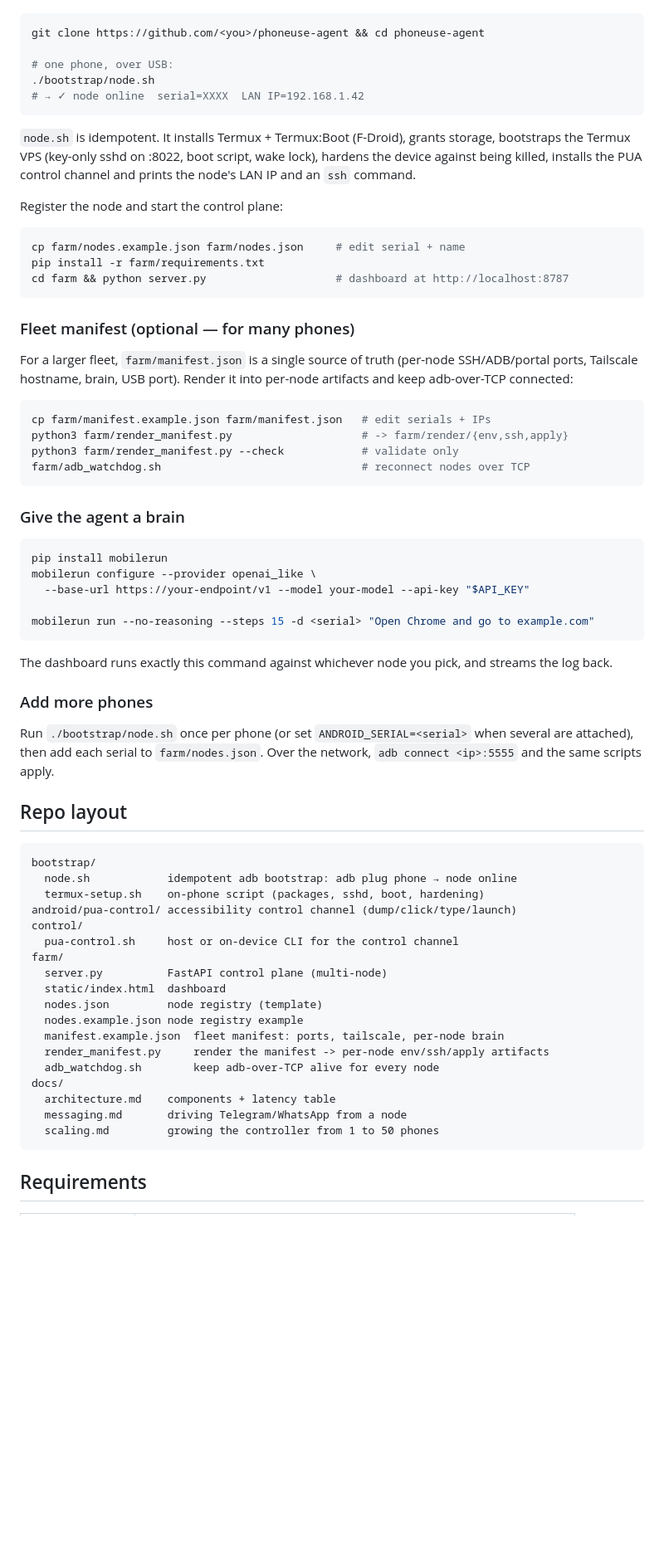
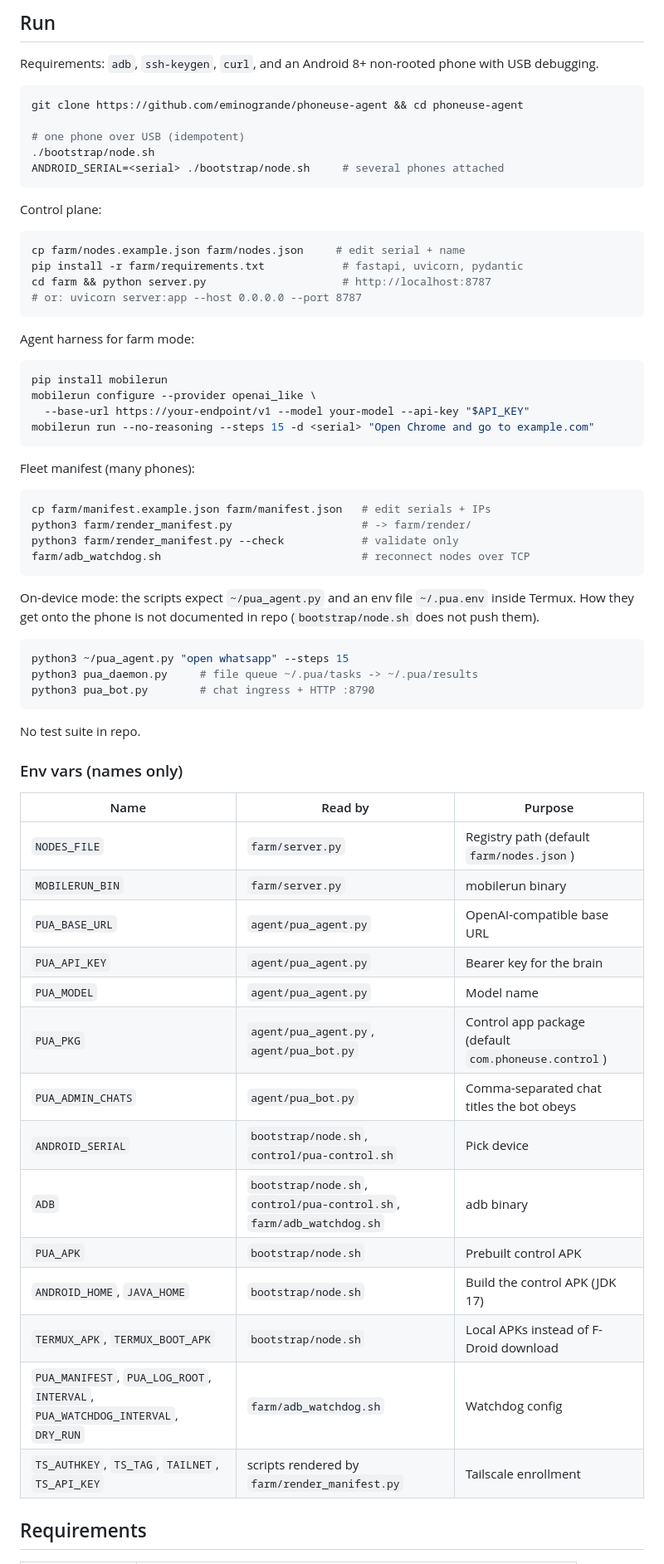
Before and after one commit to eminogrande/phoneuse-agent, a Markdown page: README.md, the part around one of its changes. Shown at 83% size. Drawn GitHub-style; blank space fills up the shorter version.

Commit message:
docs: README, CHANGELOG, PROMPTLOG, release v0.1.0 (repo hygiene 2026-10-14)

````diff
--- a/README.md
+++ b/README.md
@@ -71,79 +207,70 @@ phone a USB-debugging-enabled **Android 8+**, **non-rooted** device.
+## Run
+
+Requirements: `adb`, `ssh-keygen`, `curl`, and an Android 8+ non-rooted phone with USB debugging.
 
 ```sh
-git clone https://github.com/<you>/phoneuse-agent && cd phoneuse-agent
+git clone https://github.com/eminogrande/phoneuse-agent && cd phoneuse-agent
 
-# one phone, over USB:
+# one phone over USB (idempotent)
 ./bootstrap/node.sh
-# → ✓ node online  serial=XXXX  LAN IP=192.168.1.42
+ANDROID_SERIAL=<serial> ./bootstrap/node.sh     # several phones attached
 ```
 
-`node.sh` is idempotent. It installs Termux + Termux:Boot (F-Droid), grants
-storage, bootstraps the Termux VPS (key-only sshd on :8022, boot script, wake
-lock), hardens the device against being killed, installs the PUA control
-channel and prints the node's LAN IP and an `ssh` command.
-
-Register the node and start the control plane:
+Control plane:
 
 ```sh
 cp farm/nodes.example.json farm/nodes.json     # edit serial + name
-pip install -r farm/requirements.txt
-cd farm && python server.py                    # dashboard at http://localhost:8787
+pip install -r farm/requirements.txt            # fastapi, uvicorn, pydantic
+cd farm && python server.py                     # http://localhost:8787
+# or: uvicorn server:app --host 0.0.0.0 --port 8787
 ```
 
-### Fleet manifest (optional — for many phones)
-
-For a larger fleet, `farm/manifest.json` is a single source of truth (per-node
-SSH/ADB/portal ports, Tailscale hostname, brain, USB port). Render it into
-per-node artifacts and keep adb-over-TCP connected:
-
-```sh
-cp farm/manifest.example.json farm/manifest.json   # edit serials + IPs
-python3 farm/render_manifest.py                    # -> farm/render/{env,ssh,apply}
-python3 farm/render_manifest.py --check            # validate only
-farm/adb_watchdog.sh                               # reconnect nodes over TCP
-```
-
-### Give the agent a brain
+Agent harness for farm mode:
 
 ```sh
 pip install mobilerun
 mobilerun configure --provider openai_like \
   --base-url https://your-endpoint/v1 --model your-model --api-key "$API_KEY"
-
 mobilerun run --no-reasoning --steps 15 -d <serial> "Open Chrome and go to example.com"
 ```
 
-The dashboard runs exactly this command against whichever node you pick, and
-streams the log back.
+Fleet manifest (many phones):
 
-### Add more phones
+```sh
+cp farm/manifest.example.json farm/manifest.json   # edit serials + IPs
+python3 farm/render_manifest.py                    # -> farm/render/
+python3 farm/render_manifest.py --check            # validate only
+farm/adb_watchdog.sh                               # reconnect nodes over TCP
+```
 
-Run `./bootstrap/node.sh` once per phone (or set `ANDROID_SERIAL=<serial>` when
-several are attached), then add each serial to `farm/nodes.json`. Over the
-network, `adb connect <ip>:5555` and the same scripts apply.
+On-device mode: the scripts expect `~/pua_agent.py` and an env file `~/.pua.env` inside Termux. How they get onto the phone is not documented in repo (`bootstrap/node.sh` does not push them).
 
-## Repo layout
+```sh
+python3 ~/pua_agent.py "open whatsapp" --steps 15
+python3 pua_daemon.py     # file queue ~/.pua/tasks -> ~/.pua/results
+python3 pua_bot.py        # chat ingress + HTTP :8790
+```
 
-```
-bootstrap/
-  node.sh            idempotent adb bootstrap: adb plug phone → node online
-  termux-setup.sh    on-phone script (packages, sshd, boot, hardening)
-android/pua-control/ accessibility control channel (dump/click/type/launch)
-control/
-  pua-control.sh     host or on-device CLI for the control channel
-farm/
-  server.py          FastAPI control plane (multi-node)
-  static/index.html  dashboard
-  nodes.json         node registry (template)
-  nodes.example.json node registry example
-  manifest.example.json  fleet manifest: ports, tailscale, per-node brain
-  render_manifest.py     render the manifest -> per-node env/ssh/apply artifacts
-  adb_watchdog.sh        keep adb-over-TCP alive for every node
-docs/
-  architecture.md    components + latency table
-  messaging.md       driving Telegram/WhatsApp from a node
-  scaling.md         growing the controller from 1 to 50 phones
-```
+No test suite in repo.
+
+### Env vars (names only)
+
+| Name | Read by | Purpose |
+|---|---|---|
+| `NODES_FILE` | `farm/server.py` | Registry path (default `farm/nodes.json`) |
+| `MOBILERUN_BIN` | `farm/server.py` | mobilerun binary |
+| `PUA_BASE_URL` | `agent/pua_agent.py` | OpenAI-compatible base URL |
+| `PUA_API_KEY` | `agent/pua_agent.py` | Bearer key for the brain |
+| `PUA_MODEL` | `agent/pua_agent.py` | Model name |
+| `PUA_PKG` | `agent/pua_agent.py`, `agent/pua_bot.py` | Control app package (default `com.phoneuse.control`) |
+| `PUA_ADMIN_CHATS` | `agent/pua_bot.py` | Comma-separated chat titles the bot obeys |
+| `ANDROID_SERIAL` | `bootstrap/node.sh`, `control/pua-control.sh` | Pick device |
+| `ADB` | `bootstrap/node.sh`, `control/pua-control.sh`, `farm/adb_watchdog.sh` | adb binary |
+| `PUA_APK` | `bootstrap/node.sh` | Prebuilt control APK |
+| `ANDROID_HOME`, `JAVA_HOME` | `bootstrap/node.sh` | Build the control APK (JDK 17) |
+| `TERMUX_APK`, `TERMUX_BOOT_APK` | `bootstrap/node.sh` | Local APKs instead of F-Droid download |
+| `PUA_MANIFEST`, `PUA_LOG_ROOT`, `INTERVAL`, `PUA_WATCHDOG_INTERVAL`, `DRY_RUN` | `farm/adb_watchdog.sh` | Watchdog config |
+| `TS_AUTHKEY`, `TS_TAG`, `TAILNET`, `TS_API_KEY` | scripts rendered by `farm/render_manifest.py` | Tailscale enrollment |
 
 ## Requirements
 
````
Also changed, not shown: other parts of README.md (+193 -60 lines), CHANGELOG.md (added, +33 -0 lines), PROMPTLOG.md (added, +5 -0 lines).
